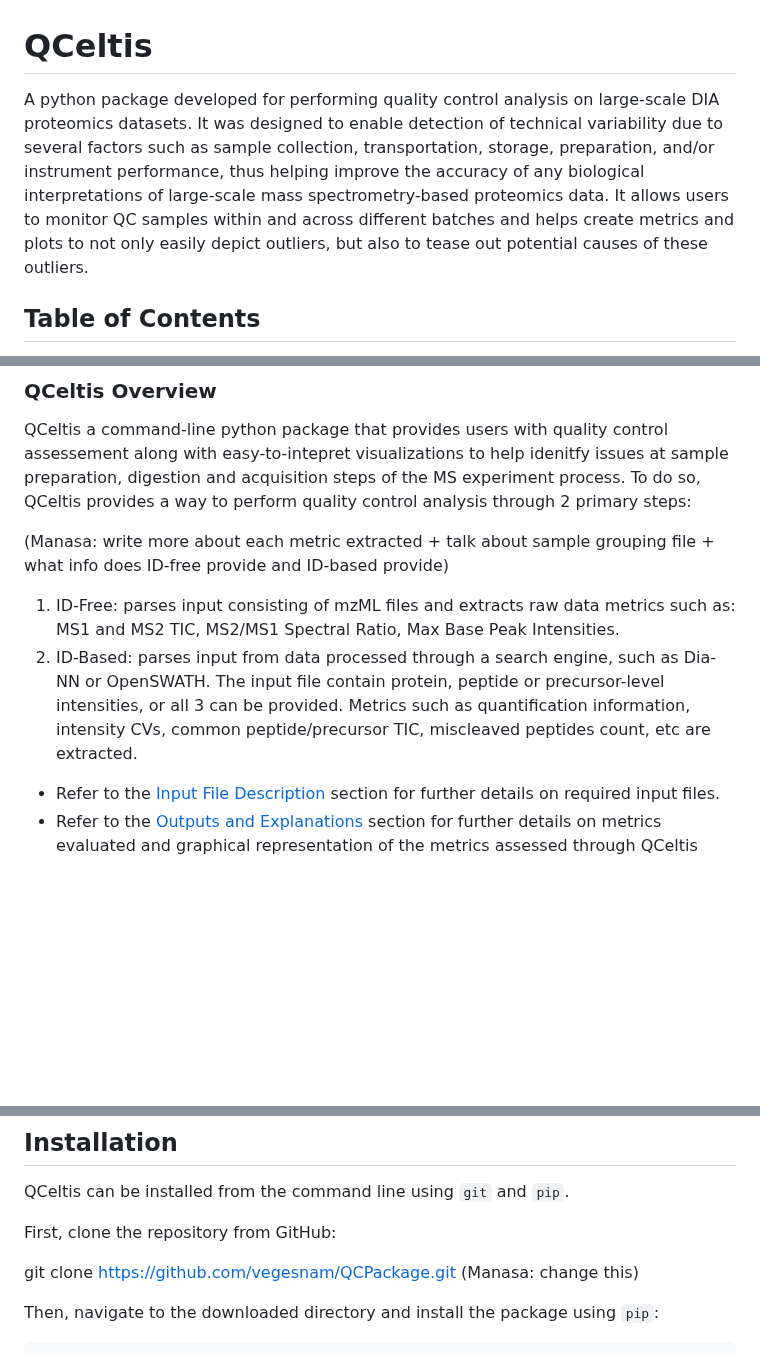
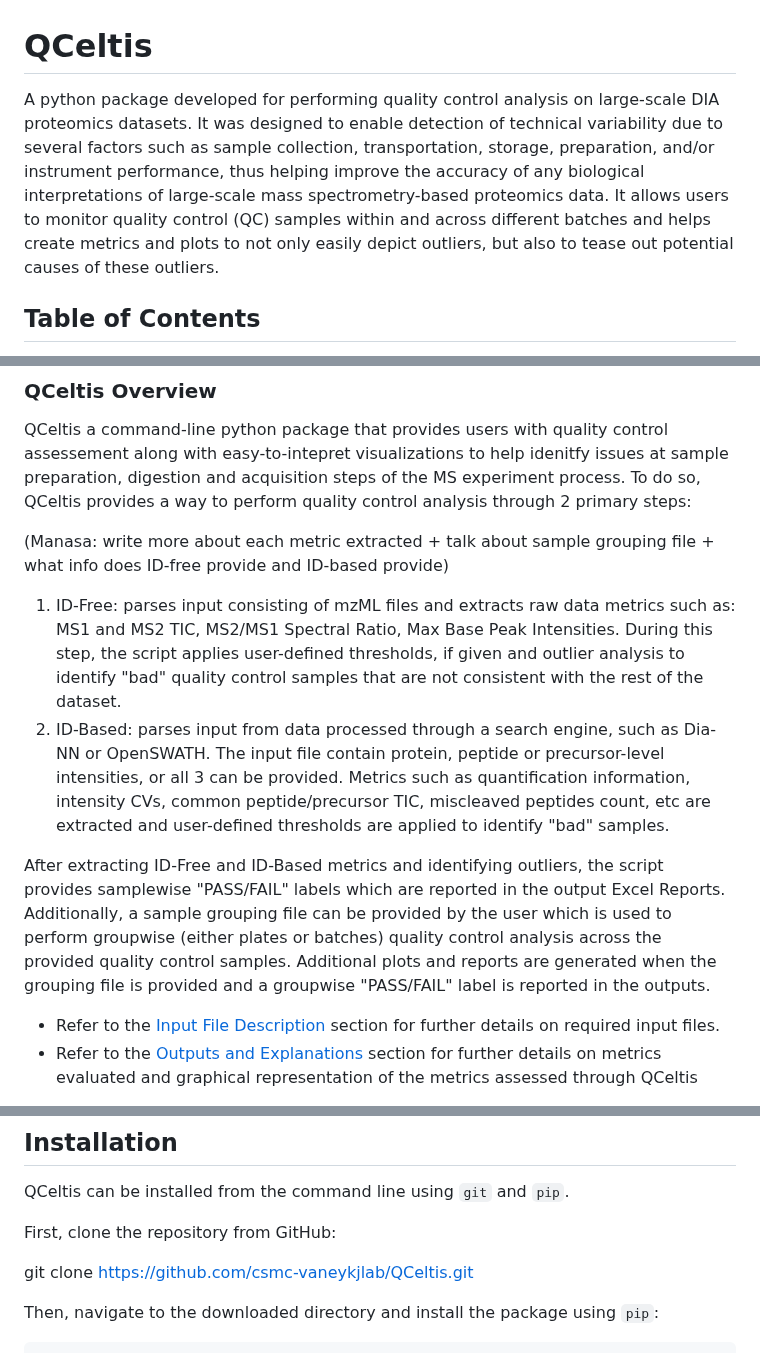
Before and after one commit to csmc-vaneykjlab/QCeltis, a Markdown page: README.md, 3 parts joined by grey strips. Drawn GitHub-style; blank space fills up the shorter version.

```diff
--- a/README.md
+++ b/README.md
@@ -1,5 +1,5 @@
 # QCeltis
-A python package developed for performing quality control analysis on large-scale DIA proteomics datasets. It was designed to enable detection of technical variability due to several factors such as sample collection, transportation, storage, preparation, and/or instrument performance, thus helping improve the accuracy of any biological interpretations of large-scale mass spectrometry-based proteomics data. It allows users to monitor QC samples within and across different batches and helps create metrics and plots to not only easily depict outliers, but also to tease out potential causes of these outliers.
+A python package developed for performing quality control analysis on large-scale DIA proteomics datasets. It was designed to enable detection of technical variability due to several factors such as sample collection, transportation, storage, preparation, and/or instrument performance, thus helping improve the accuracy of any biological interpretations of large-scale mass spectrometry-based proteomics data. It allows users to monitor quality control (QC) samples within and across different batches and helps create metrics and plots to not only easily depict outliers, but also to tease out potential causes of these outliers.
 
 ## Table of Contents
 1. [Introduction](#introduction)
@@ -22,8 +22,10 @@ Quality control is essential in large-scale DIA proteomics projects to minimize
 QCeltis a command-line python package that provides users with quality control assessement along with easy-to-intepret visualizations to help idenitfy issues at sample preparation, digestion and acquisition steps of the MS experiment process. To do so, QCeltis provides a way to perform quality control analysis through 2 primary steps:
 
 (Manasa: write more about each metric extracted + talk about sample grouping file + what info does ID-free provide and ID-based provide)
-1) ID-Free: parses input consisting of mzML files and extracts raw data metrics such as: MS1 and MS2 TIC, MS2/MS1 Spectral Ratio, Max Base Peak Intensities.
-2) ID-Based: parses input from data processed through a search engine, such as Dia-NN or OpenSWATH. The input file contain protein, peptide or precursor-level intensities, or all 3 can be provided. Metrics such as quantification information, intensity CVs, common peptide/precursor TIC, miscleaved peptides count, etc are extracted.
+1) ID-Free: parses input consisting of mzML files and extracts raw data metrics such as: MS1 and MS2 TIC, MS2/MS1 Spectral Ratio, Max Base Peak Intensities. During this step, the script applies user-defined thresholds, if given and outlier analysis to identify "bad" quality control samples that are not consistent with the rest of the dataset.
+2) ID-Based: parses input from data processed through a search engine, such as Dia-NN or OpenSWATH. The input file contain protein, peptide or precursor-level intensities, or all 3 can be provided. Metrics such as quantification information, intensity CVs, common peptide/precursor TIC, miscleaved peptides count, etc are extracted and user-defined thresholds are applied to identify "bad" samples.
+
+After extracting ID-Free and ID-Based metrics and identifying outliers, the script provides samplewise "PASS/FAIL" labels which are reported in the output Excel Reports. Additionally, a sample grouping file can be provided by the user which is used to perform groupwise (either plates or batches) quality control analysis across the provided quality control samples. Additional plots and reports are generated when the grouping file is provided and a groupwise "PASS/FAIL" label is reported in the outputs.
 
 - Refer to the [Input File Description](#input-file-description) section for further details on required input files.
 - Refer to the [Outputs and Explanations](#outputs-and-explanations) section for further details on metrics evaluated and graphical representation of the metrics assessed through QCeltis
@@ -35,7 +53,7 @@ QCeltis can be installed from the command line using `git` and `pip`.
 
 First, clone the repository from GitHub:
 
-git clone https://github.com/vegesnam/QCPackage.git (Manasa: change this)
+git clone https://github.com/csmc-vaneykjlab/QCeltis.git
 
 Then, navigate to the downloaded directory and install the package using `pip`:
 
```
Also changed, not shown: other parts of README.md (+16 -0 lines).
